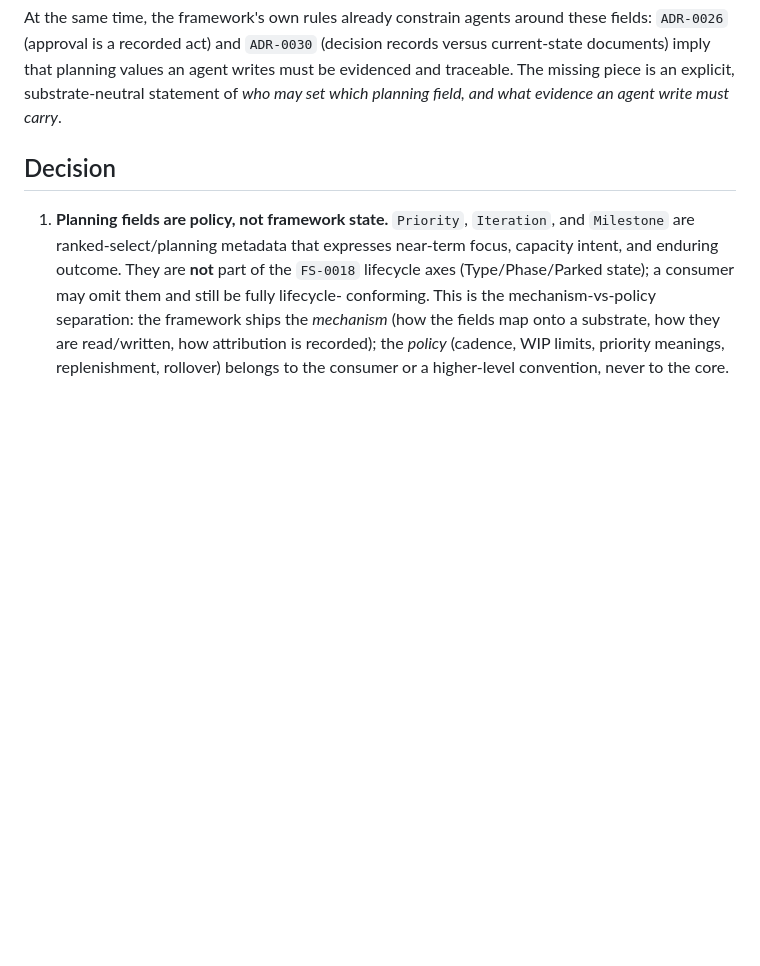
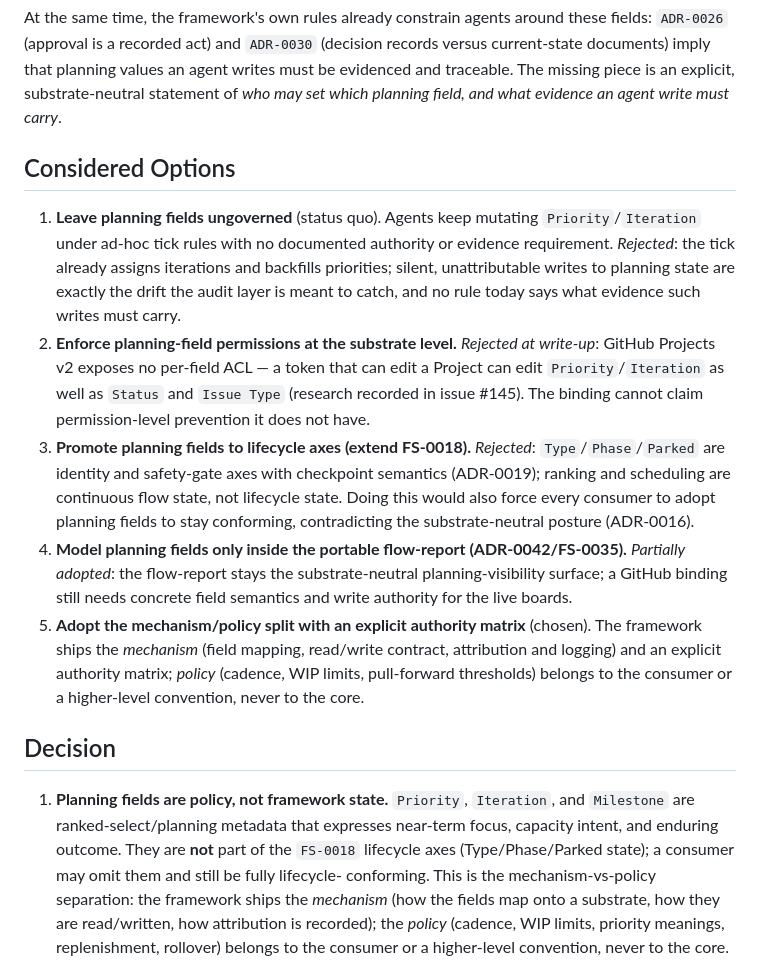
Before and after one commit to AdvanceEnterprises/conventional-agents, a Markdown page: docs/decisions/ADR-0043-planning-fields-are-binding-policy.md, the part around the change. Rendered like a GitHub page; blank space fills up the shorter version.

```diff
--- a/docs/decisions/ADR-0043-planning-fields-are-binding-policy.md
+++ b/docs/decisions/ADR-0043-planning-fields-are-binding-policy.md
@@ -40,6 +40,35 @@ these fields: `ADR-0026` (approval is a recorded act) and `ADR-0030`
 an agent writes must be evidenced and traceable. The missing piece is an
 explicit, substrate-neutral statement of *who may set which planning field,
 and what evidence an agent write must carry*.
+
+## Considered Options
+
+1. **Leave planning fields ungoverned** (status quo). Agents keep mutating
+   `Priority`/`Iteration` under ad-hoc tick rules with no documented
+   authority or evidence requirement. *Rejected*: the tick already assigns
+   iterations and backfills priorities; silent, unattributable writes to
+   planning state are exactly the drift the audit layer is meant to catch,
+   and no rule today says what evidence such writes must carry.
+2. **Enforce planning-field permissions at the substrate level.** *Rejected
+   at write-up*: GitHub Projects v2 exposes no per-field ACL — a token that
+   can edit a Project can edit `Priority`/`Iteration` as well as `Status`
+   and `Issue Type` (research recorded in issue #145). The binding cannot
+   claim permission-level prevention it does not have.
+3. **Promote planning fields to lifecycle axes (extend FS-0018).** *Rejected*:
+   `Type`/`Phase`/`Parked` are identity and safety-gate axes with
+   checkpoint semantics (ADR-0019); ranking and scheduling are continuous
+   flow state, not lifecycle state. Doing this would also force every
+   consumer to adopt planning fields to stay conforming, contradicting the
+   substrate-neutral posture (ADR-0016).
+4. **Model planning fields only inside the portable flow-report
+   (ADR-0042/FS-0035).** *Partially adopted*: the flow-report stays the
+   substrate-neutral planning-visibility surface; a GitHub binding still
+   needs concrete field semantics and write authority for the live boards.
+5. **Adopt the mechanism/policy split with an explicit authority matrix**
+   (chosen). The framework ships the *mechanism* (field mapping,
+   read/write contract, attribution and logging) and an explicit authority
+   matrix; *policy* (cadence, WIP limits, pull-forward thresholds) belongs
+   to the consumer or a higher-level convention, never to the core.
 
 ## Decision
 
```
Also changed, not shown: docs/change-plans/PLAN-0042-implement-fs-0036-planning-field-conventions.md (+48 -35 lines), docs/specifications/FS-0036-planning-fields-github-binding-conventions.md (+19 -5 lines).
